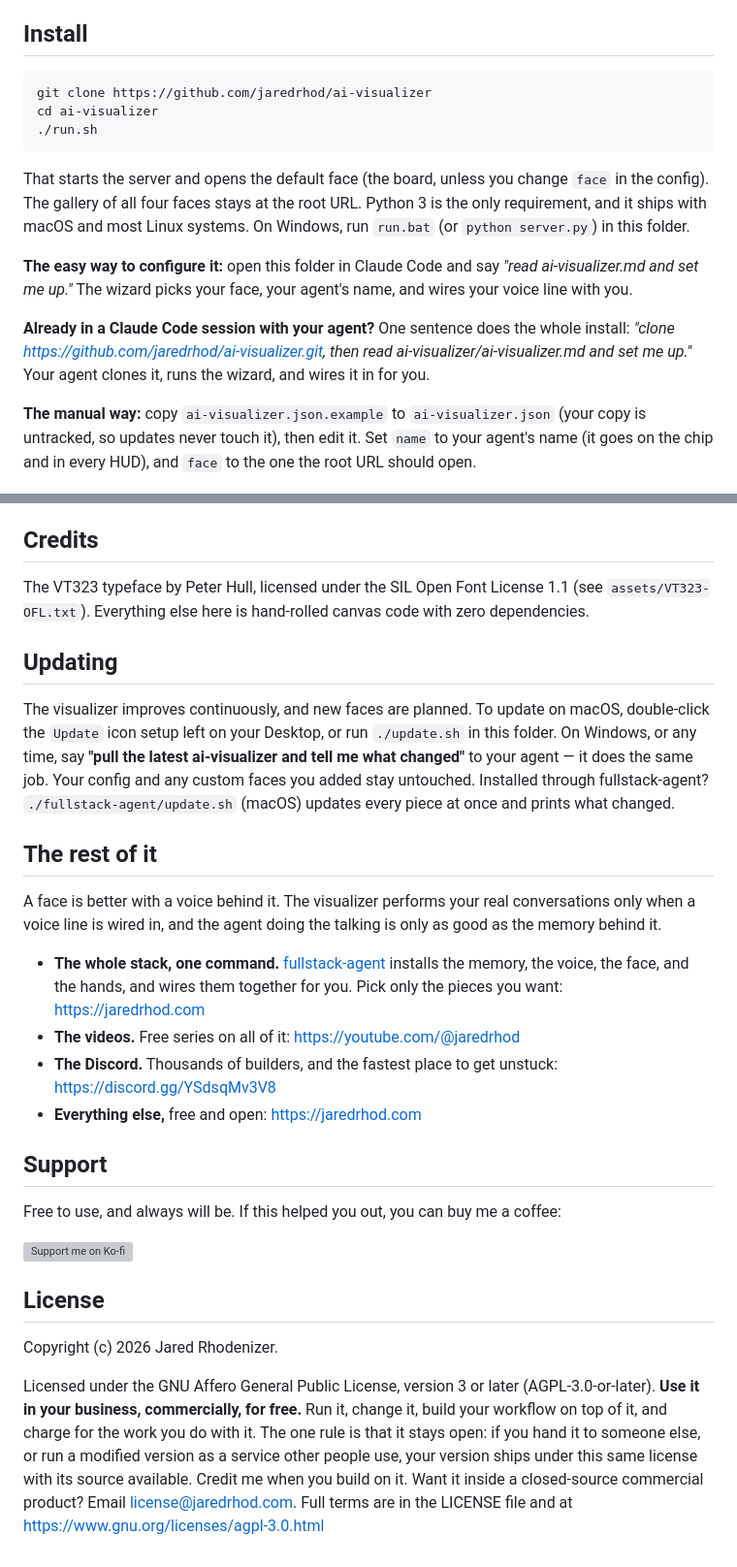
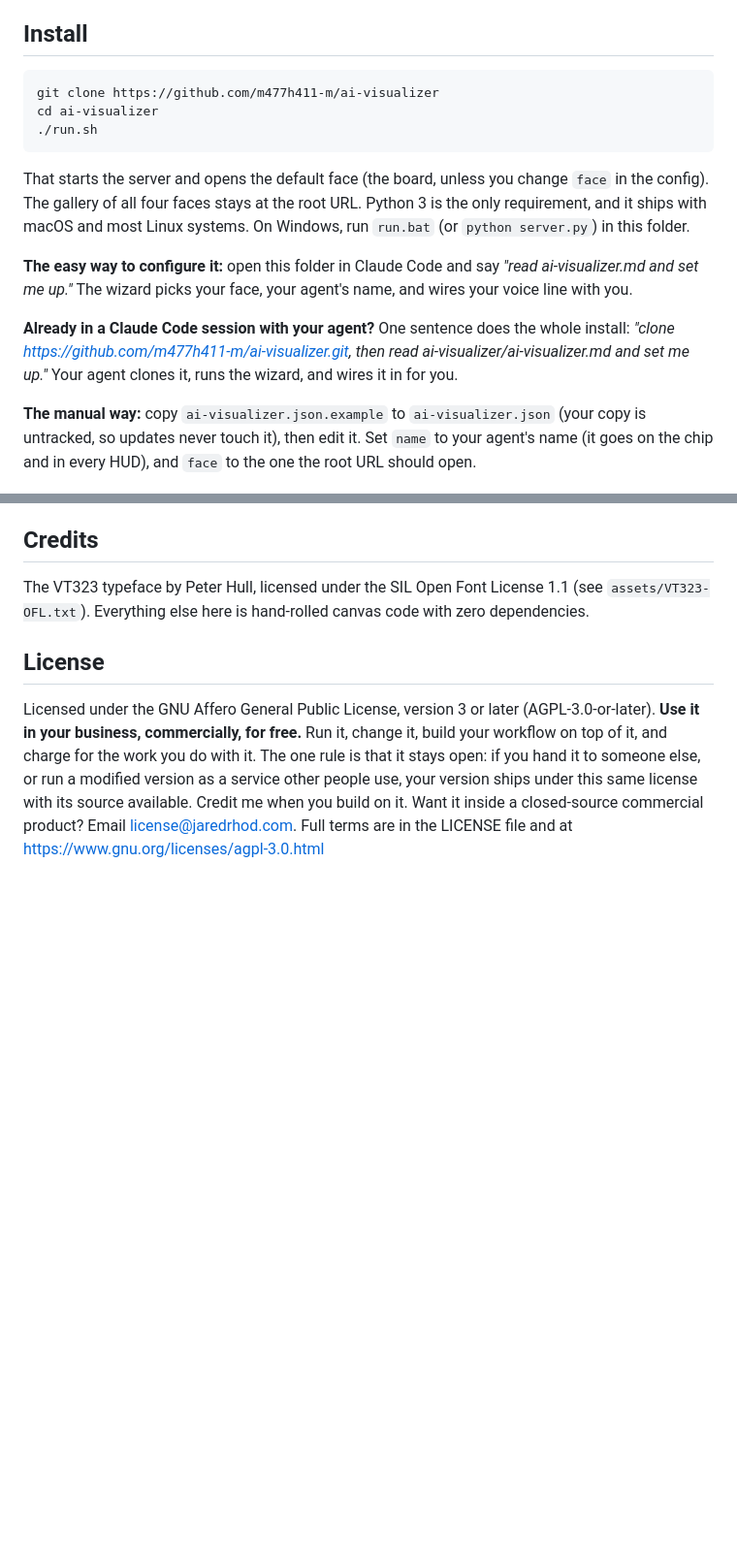
Before and after one commit to m477h411-M/ai-visualizer, a Markdown page: README.md, 2 parts joined by grey strips. Shown at 97% size. Rendered like a GitHub page; blank space fills up the shorter version; grey boxes are pictures that could not be loaded.

````diff
--- a/README.md
+++ b/README.md
@@ -24,7 +19,7 @@ Every face speaks the same signal bus, so switching faces is just opening a diff
 ## Install
 
 ```
-git clone https://github.com/jaredrhod/ai-visualizer
+git clone https://github.com/m477h411-m/ai-visualizer
 cd ai-visualizer
 ./run.sh
 ```
@@ -33,7 +28,7 @@ That starts the server and opens the default face (the board, unless you change
 
 **The easy way to configure it:** open this folder in Claude Code and say *"read ai-visualizer.md and set me up."* The wizard picks your face, your agent's name, and wires your voice line with you.
 
-**Already in a Claude Code session with your agent?** One sentence does the whole install: *"clone https://github.com/jaredrhod/ai-visualizer.git, then read ai-visualizer/ai-visualizer.md and set me up."* Your agent clones it, runs the wizard, and wires it in for you.
+**Already in a Claude Code session with your agent?** One sentence does the whole install: *"clone https://github.com/m477h411-m/ai-visualizer.git, then read ai-visualizer/ai-visualizer.md and set me up."* Your agent clones it, runs the wizard, and wires it in for you.
 
 **The manual way:** copy `ai-visualizer.json.example` to `ai-visualizer.json` (your copy is untracked, so updates never touch it), then edit it. Set `name` to your agent's name (it goes on the chip and in every HUD), and `face` to the one the root URL should open.
 
@@ -80,27 +75,7 @@ Each face is a browser page, so OBS takes it as a browser source pointed at the
 
 The VT323 typeface by Peter Hull, licensed under the SIL Open Font License 1.1 (see `assets/VT323-OFL.txt`). Everything else here is hand-rolled canvas code with zero dependencies.
 
-## Updating
-
-The visualizer improves continuously, and new faces are planned. To update on macOS, double-click the `Update` icon setup left on your Desktop, or run `./update.sh` in this folder. On Windows, or any time, say **"pull the latest ai-visualizer and tell me what changed"** to your agent — it does the same job. Your config and any custom faces you added stay untouched. Installed through fullstack-agent? `./fullstack-agent/update.sh` (macOS) updates every piece at once and prints what changed.
-
-## The rest of it
-
-A face is better with a voice behind it. The visualizer performs your real conversations only when a voice line is wired in, and the agent doing the talking is only as good as the memory behind it.
-
-- **The whole stack, one command.** [fullstack-agent](https://github.com/jaredrhod/fullstack-agent) installs the memory, the voice, the face, and the hands, and wires them together for you. Pick only the pieces you want: https://jaredrhod.com
-- **The videos.** Free series on all of it: https://youtube.com/@jaredrhod
-- **The Discord.** Thousands of builders, and the fastest place to get unstuck: https://discord.gg/YSdsqMv3V8
-- **Everything else,** free and open: https://jaredrhod.com
-
-## Support
-
-Free to use, and always will be. If this helped you out, you can buy me a coffee:
-
-[![Support me on Ko-fi](https://ko-fi.com/img/githubbutton_sm.svg)](https://ko-fi.com/jaredrhod)
 
 ## License
 
-Copyright (c) 2026 Jared Rhodenizer.
-
 Licensed under the GNU Affero General Public License, version 3 or later (AGPL-3.0-or-later). **Use it in your business, commercially, for free.** Run it, change it, build your workflow on top of it, and charge for the work you do with it. The one rule is that it stays open: if you hand it to someone else, or run a modified version as a service other people use, your version ships under this same license with its source available. Credit me when you build on it. Want it inside a closed-source commercial product? Email license@jaredrhod.com. Full terms are in the LICENSE file and at https://www.gnu.org/licenses/agpl-3.0.html
````
Also changed, not shown: other parts of README.md (+1 -6 lines).
